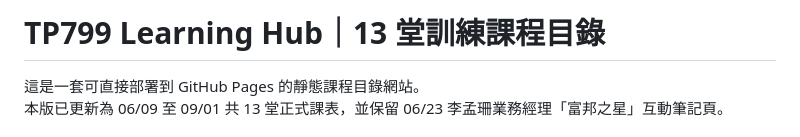
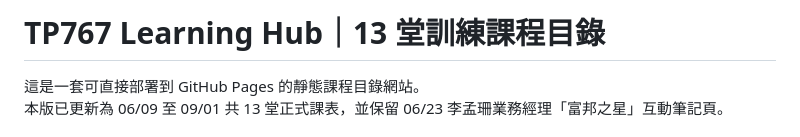
Before and after one commit to iwanttobeagg/GGlearning-hub, a Markdown page: README.md, the part around the change. GitHub-like rendering.

```diff
--- a/README.md
+++ b/README.md
@@ -1,4 +1,4 @@
-# TP799 Learning Hub｜13 堂訓練課程目錄
+# TP767 Learning Hub｜13 堂訓練課程目錄
 
 這是一套可直接部署到 GitHub Pages 的靜態課程目錄網站。
 本版已更新為 06/09 至 09/01 共 13 堂正式課表，並保留 06/23 李孟珊業務經理「富邦之星」互動筆記頁。
```
